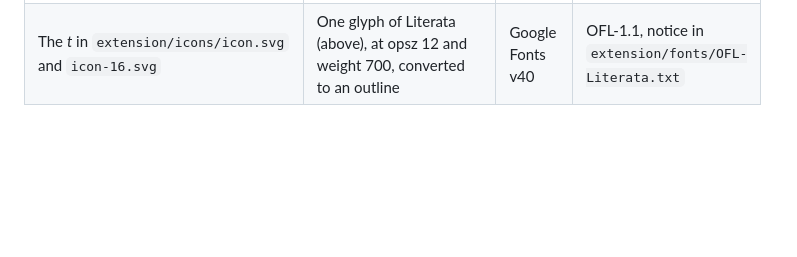
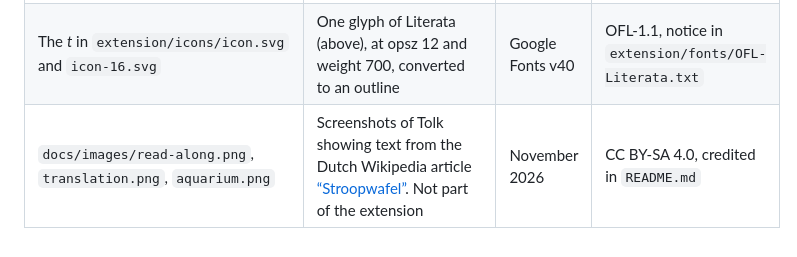
Before and after one commit to kurtcebe/tolk, a Markdown page: docs/third-party.md, the part around the change. Drawn GitHub-style; blank space fills up the shorter version.

```diff
--- a/docs/third-party.md
+++ b/docs/third-party.md
@@ -8,3 +8,4 @@ Each vendored file keeps its licence notice and gets a row here.
 | `extension/vendor/Readability.js` | [Readability.js](https://github.com/mozilla/readability), from `@mozilla/readability` on npm, unmodified | 0.6.0 | Apache-2.0, notice at the top of the file |
 | `extension/fonts/instrument-sans-latin-wght-{normal,italic}.woff2`, `instrument-sans-latin-ext-wght-{normal,italic}.woff2` | [Instrument Sans](https://github.com/Instrument/instrument-sans), through `@fontsource-variable/instrument-sans` 5.3.0 | Google Fonts v4 | OFL-1.1, notice in `extension/fonts/OFL-InstrumentSans.txt` |
 | The *t* in `extension/icons/icon.svg` and `icon-16.svg` | One glyph of Literata (above), at opsz 12 and weight 700, converted to an outline | Google Fonts v40 | OFL-1.1, notice in `extension/fonts/OFL-Literata.txt` |
+| `docs/images/read-along.png`, `translation.png`, `aquarium.png` | Screenshots of Tolk showing text from the Dutch Wikipedia article [“Stroopwafel”](https://nl.wikipedia.org/wiki/Stroopwafel). Not part of the extension | November 2026 | CC BY-SA 4.0, credited in `README.md` |
```
Also changed, not shown: README.md (+9 -1 lines), docs/images/aquarium.png (added), docs/images/read-along.png (added), docs/images/translation.png (added).
